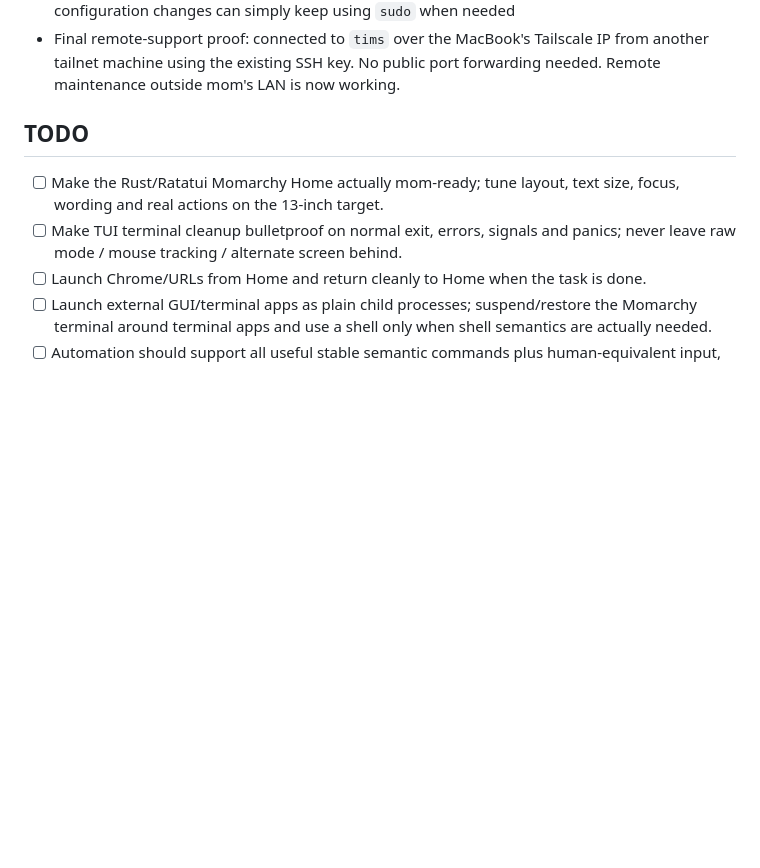
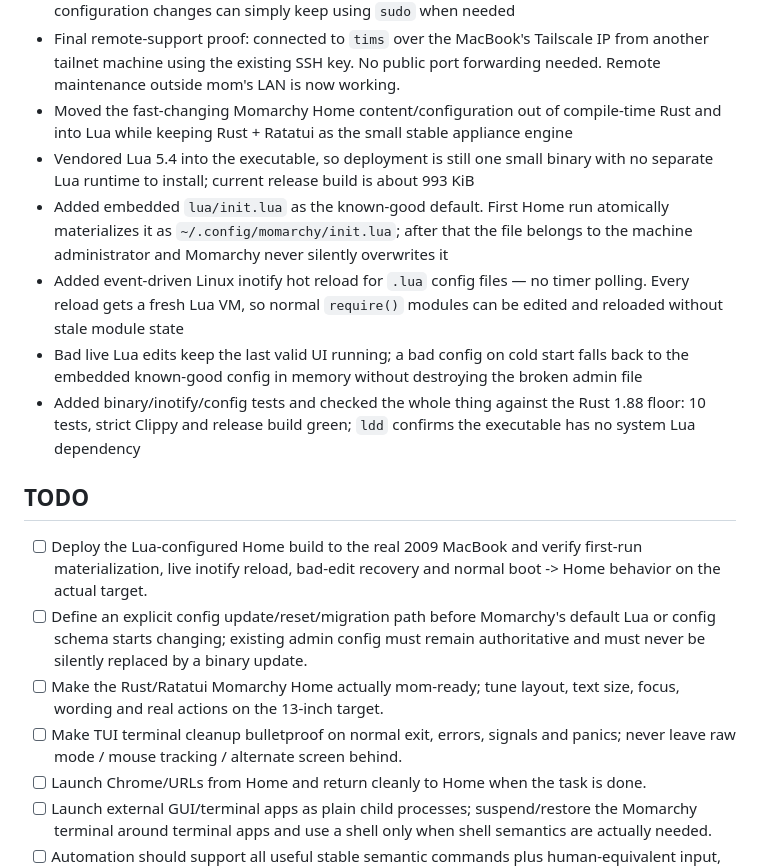
Before and after one commit to timosaarinen/momarchy, a Markdown page: README.md, the part around the change. Rendered like a GitHub page; blank space fills up the shorter version.

Commit message:
Update Day 4 dev diary for Lua Home config

```diff
--- a/README.md
+++ b/README.md
@@ -149,9 +149,17 @@ See [docs/DEVELOPMENT.md](docs/DEVELOPMENT.md) for the current KISS development/
 - Added minimal device-level Tailscale instead of Omarchy's optional desktop extras: installed the `tailscale` package, enabled `tailscaled`, joined the existing tailnet with `tailscale up --accept-routes`, and skipped operator grants, Taildrop receiver, bar widget and admin-console webapp because Momarchy does not need them
 - Confirmed ordinary users can read `tailscale status` without extra privileges, while configuration changes can simply keep using `sudo` when needed
 - Final remote-support proof: connected to `tims` over the MacBook's Tailscale IP from another tailnet machine using the existing SSH key. No public port forwarding needed. Remote maintenance outside mom's LAN is now working.
+- Moved the fast-changing Momarchy Home content/configuration out of compile-time Rust and into Lua while keeping Rust + Ratatui as the small stable appliance engine
+- Vendored Lua 5.4 into the executable, so deployment is still one small binary with no separate Lua runtime to install; current release build is about 993 KiB
+- Added embedded `lua/init.lua` as the known-good default. First Home run atomically materializes it as `~/.config/momarchy/init.lua`; after that the file belongs to the machine administrator and Momarchy never silently overwrites it
+- Added event-driven Linux inotify hot reload for `.lua` config files — no timer polling. Every reload gets a fresh Lua VM, so normal `require()` modules can be edited and reloaded without stale module state
+- Bad live Lua edits keep the last valid UI running; a bad config on cold start falls back to the embedded known-good config in memory without destroying the broken admin file
+- Added binary/inotify/config tests and checked the whole thing against the Rust 1.88 floor: 10 tests, strict Clippy and release build green; `ldd` confirms the executable has no system Lua dependency
 
 ## TODO
 
+- [ ] Deploy the Lua-configured Home build to the real 2009 MacBook and verify first-run materialization, live inotify reload, bad-edit recovery and normal boot -> Home behavior on the actual target.
+- [ ] Define an explicit config update/reset/migration path before Momarchy's default Lua or config schema starts changing; existing admin config must remain authoritative and must never be silently replaced by a binary update.
 - [ ] Make the Rust/Ratatui Momarchy Home actually mom-ready; tune layout, text size, focus, wording and real actions on the 13-inch target.
 - [ ] Make TUI terminal cleanup bulletproof on normal exit, errors, signals and panics; never leave raw mode / mouse tracking / alternate screen behind.
 - [ ] Launch Chrome/URLs from Home and return cleanly to Home when the task is done.
```
